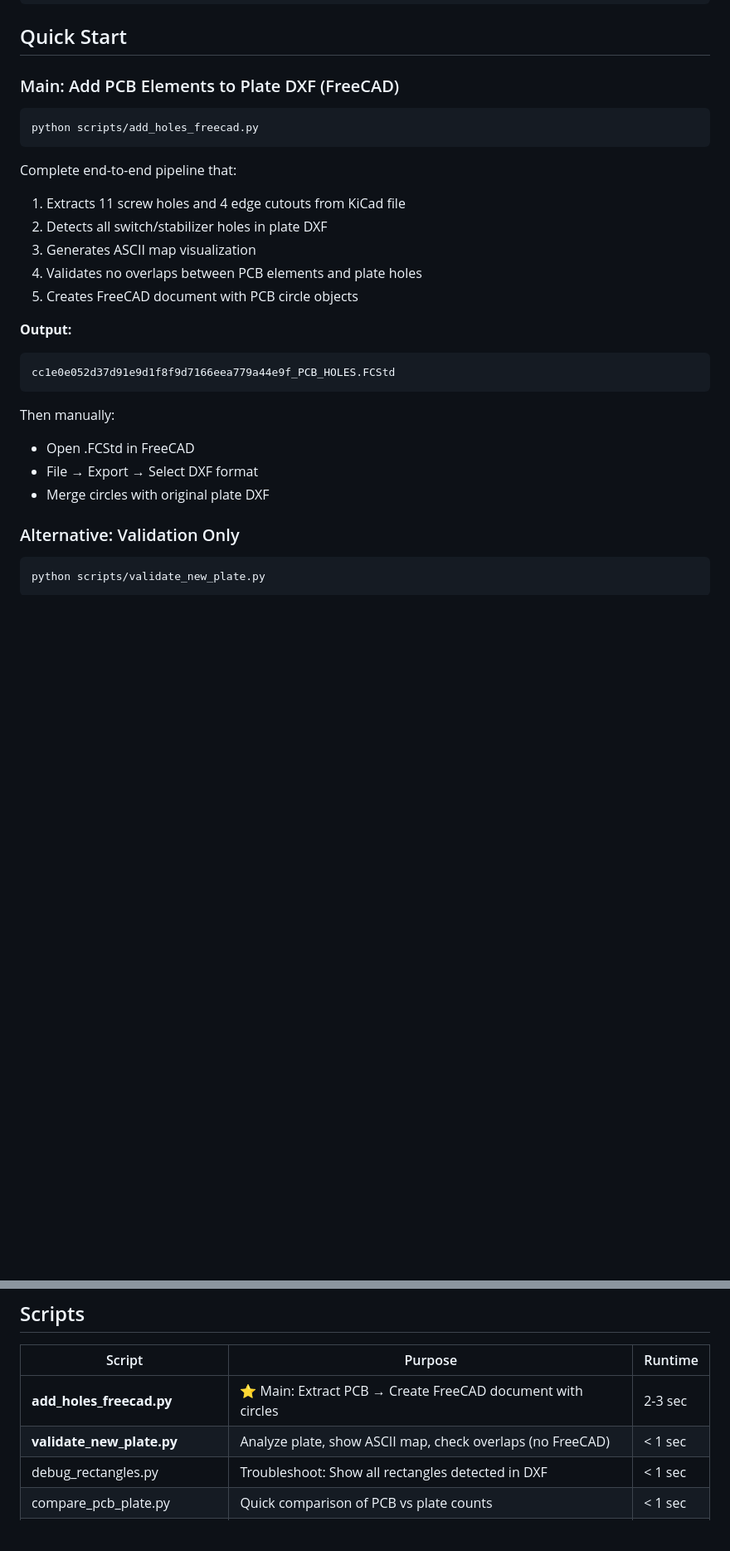
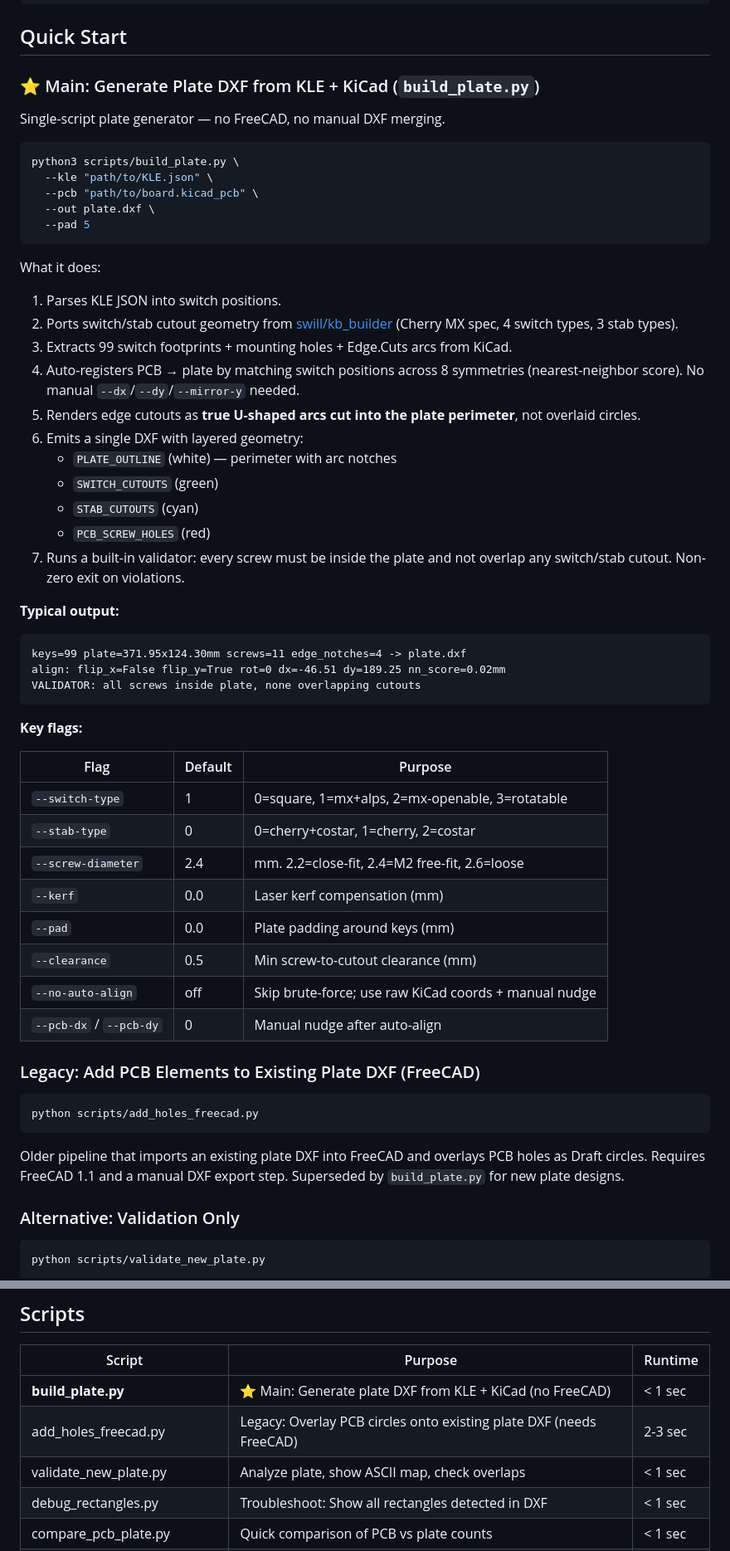
Before and after one commit to RivasMario/KB_PLATE_VALIDATOR, a Markdown page: README.md, 2 parts joined by grey strips. Shown at 83% size. GitHub-like rendering; blank space fills up the shorter version.

Commit message:
Document build_plate.py in README
Promote build_plate.py to main workflow; demote FreeCAD pipeline to legacy.
Adds usage example, flag reference, and current-status section.

Co-Authored-By: Claude Opus 4.7 <noreply@anthropic.com>

````diff
--- a/README.md
+++ b/README.md
@@ -35,28 +35,58 @@ pip install -r requirements.txt
 
 ## Quick Start
 
-### Main: Add PCB Elements to Plate DXF (FreeCAD)
+### ⭐ Main: Generate Plate DXF from KLE + KiCad (`build_plate.py`)
+
+Single-script plate generator — no FreeCAD, no manual DXF merging.
+
+```bash
+python3 scripts/build_plate.py \
+  --kle "path/to/KLE.json" \
+  --pcb "path/to/board.kicad_pcb" \
+  --out plate.dxf \
+  --pad 5
+```
+
+What it does:
+1. Parses KLE JSON into switch positions.
+2. Ports switch/stab cutout geometry from [swill/kb_builder](https://github.com/swill/kb_builder) (Cherry MX spec, 4 switch types, 3 stab types).
+3. Extracts 99 switch footprints + mounting holes + Edge.Cuts arcs from KiCad.
+4. Auto-registers PCB → plate by matching switch positions across 8 symmetries (nearest-neighbor score). No manual `--dx`/`--dy`/`--mirror-y` needed.
+5. Renders edge cutouts as **true U-shaped arcs cut into the plate perimeter**, not overlaid circles.
+6. Emits a single DXF with layered geometry:
+   - `PLATE_OUTLINE` (white) — perimeter with arc notches
+   - `SWITCH_CUTOUTS` (green)
+   - `STAB_CUTOUTS` (cyan)
+   - `PCB_SCREW_HOLES` (red)
+7. Runs a built-in validator: every screw must be inside the plate and not overlap any switch/stab cutout. Non-zero exit on violations.
+
+**Typical output:**
+```
+keys=99 plate=371.95x124.30mm screws=11 edge_notches=4 -> plate.dxf
+align: flip_x=False flip_y=True rot=0 dx=-46.51 dy=189.25 nn_score=0.02mm
+VALIDATOR: all screws inside plate, none overlapping cutouts
+```
+
+**Key flags:**
+
+| Flag | Default | Purpose |
+|------|---------|---------|
+| `--switch-type` | 1 | 0=square, 1=mx+alps, 2=mx-openable, 3=rotatable |
+| `--stab-type` | 0 | 0=cherry+costar, 1=cherry, 2=costar |
+| `--screw-diameter` | 2.4 | mm. 2.2=close-fit, 2.4=M2 free-fit, 2.6=loose |
+| `--kerf` | 0.0 | Laser kerf compensation (mm) |
+| `--pad` | 0.0 | Plate padding around keys (mm) |
+| `--clearance` | 0.5 | Min screw-to-cutout clearance (mm) |
+| `--no-auto-align` | off | Skip brute-force; use raw KiCad coords + manual nudge |
+| `--pcb-dx` / `--pcb-dy` | 0 | Manual nudge after auto-align |
+
+### Legacy: Add PCB Elements to Existing Plate DXF (FreeCAD)
 
 ```bash
 python scripts/add_holes_freecad.py
 ```
 
-Complete end-to-end pipeline that:
-1. Extracts 11 screw holes and 4 edge cutouts from KiCad file
-2. Detects all switch/stabilizer holes in plate DXF
-3. Generates ASCII map visualization
-4. Validates no overlaps between PCB elements and plate holes
-5. Creates FreeCAD document with PCB circle objects
-
-**Output:**
-```
-cc1e0e052d37d91e9d1f8f9d7166eea779a44e9f_PCB_HOLES.FCStd
-```
-
-Then manually:
-- Open .FCStd in FreeCAD
-- File → Export → Select DXF format
-- Merge circles with original plate DXF
+Older pipeline that imports an existing plate DXF into FreeCAD and overlays PCB holes as Draft circles. Requires FreeCAD 1.1 and a manual DXF export step. Superseded by `build_plate.py` for new plate designs.
 
 ### Alternative: Validation Only
 
@@ -138,8 +168,9 @@ SCREW_COMBO
 
 | Script | Purpose | Runtime |
 |--------|---------|---------|
-| **add_holes_freecad.py** | ⭐ Main: Extract PCB → Create FreeCAD document with circles | 2-3 sec |
-| **validate_new_plate.py** | Analyze plate, show ASCII map, check overlaps (no FreeCAD) | < 1 sec |
+| **build_plate.py** | ⭐ Main: Generate plate DXF from KLE + KiCad (no FreeCAD) | < 1 sec |
+| add_holes_freecad.py | Legacy: Overlay PCB circles onto existing plate DXF (needs FreeCAD) | 2-3 sec |
+| validate_new_plate.py | Analyze plate, show ASCII map, check overlaps | < 1 sec |
 | debug_rectangles.py | Troubleshoot: Show all rectangles detected in DXF | < 1 sec |
 | compare_pcb_plate.py | Quick comparison of PCB vs plate counts | < 1 sec |
 | swillkb2_final_10x.py | Legacy: 10-iteration count validation | < 1 sec |
````
Also changed, not shown: other parts of README.md (+11 -5 lines).
